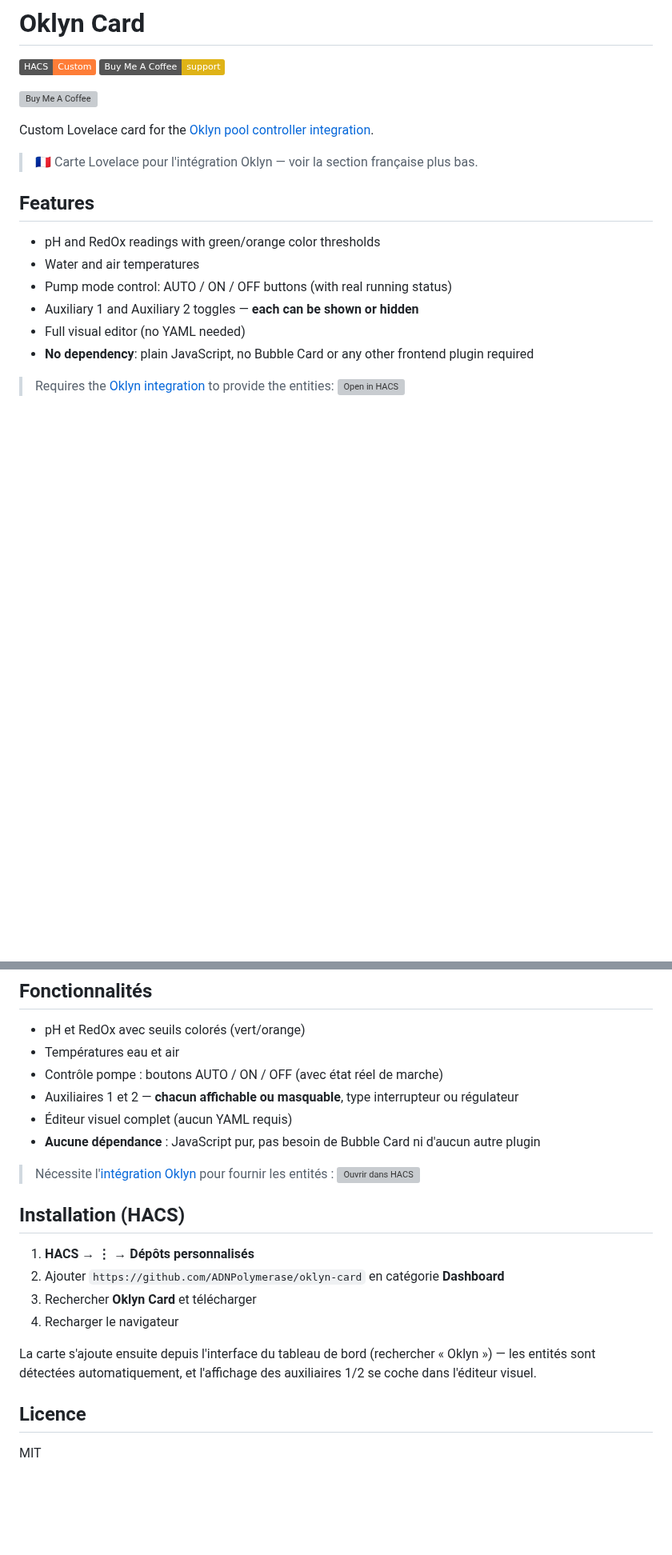
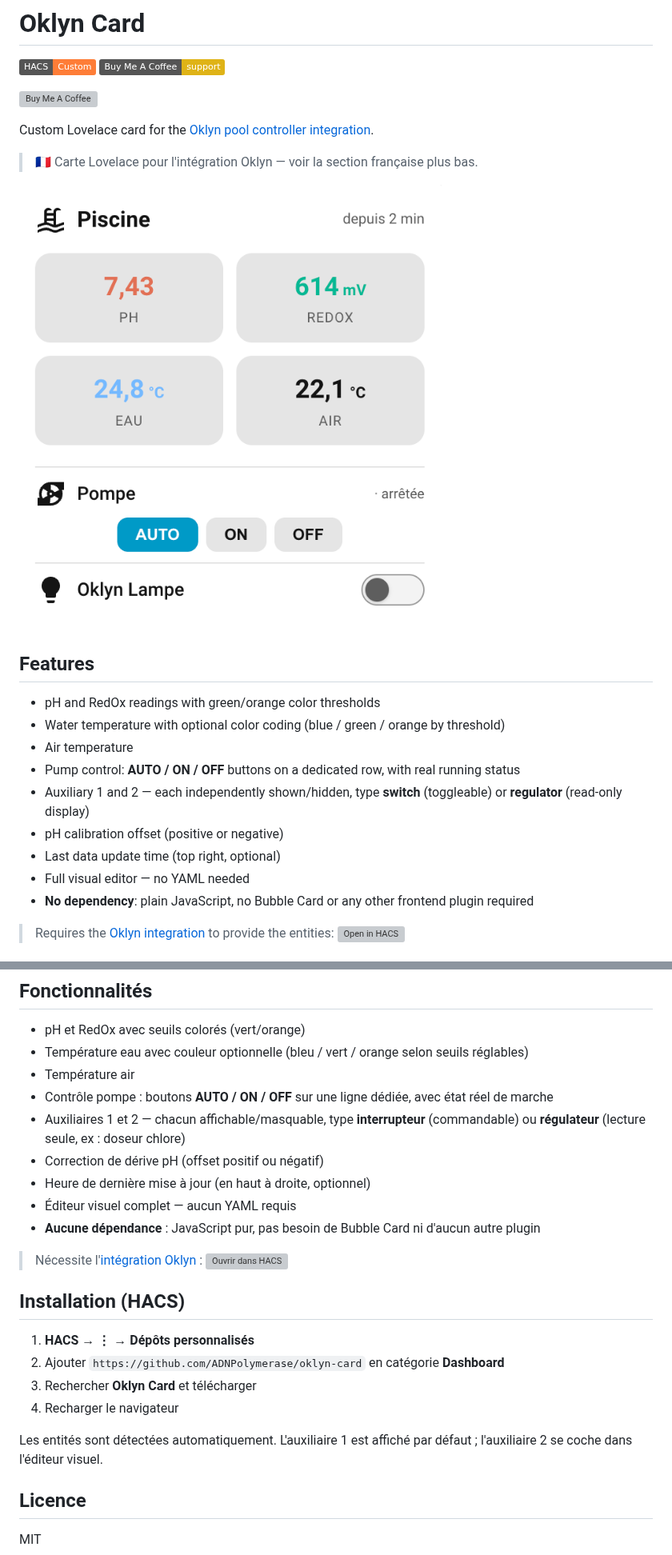
Before and after one commit to ADNPolymerase/oklyn-card, a Markdown page: README.md, 2 parts joined by grey strips. Shown at 80% size. Rendered like a GitHub page; pictures changed too: docs/card.png (added); badges without logos; blank space fills up the shorter version; grey boxes are pictures that could not be loaded.

```diff
--- a/README.md
+++ b/README.md
@@ -9,13 +9,18 @@ Custom Lovelace card for the [Oklyn pool controller integration](https://github.
 
 > 🇫🇷 Carte Lovelace pour l'intégration Oklyn — voir la section française plus bas.
 
+![Oklyn Card screenshot](docs/card.png)
+
 ## Features
 
 - pH and RedOx readings with green/orange color thresholds
-- Water and air temperatures
-- Pump mode control: AUTO / ON / OFF buttons (with real running status)
-- Auxiliary 1 and Auxiliary 2 toggles — **each can be shown or hidden**
-- Full visual editor (no YAML needed)
+- Water temperature with optional color coding (blue / green / orange by threshold)
+- Air temperature
+- Pump control: **AUTO / ON / OFF** buttons on a dedicated row, with real running status
+- Auxiliary 1 and 2 — each independently shown/hidden, type **switch** (toggleable) or **regulator** (read-only display)
+- pH calibration offset (positive or negative)
+- Last data update time (top right, optional)
+- Full visual editor — no YAML needed
 - **No dependency**: plain JavaScript, no Bubble Card or any other frontend plugin required
 
 > Requires the [Oklyn integration](https://github.com/ADNPolymerase/ha-oklyn) to provide the entities:
@@ -97,13 +121,16 @@ Carte Lovelace pour l'[intégration Oklyn](https://github.com/ADNPolymerase/ha-o
 ## Fonctionnalités
 
 - pH et RedOx avec seuils colorés (vert/orange)
-- Températures eau et air
-- Contrôle pompe : boutons AUTO / ON / OFF (avec état réel de marche)
-- Auxiliaires 1 et 2 — **chacun affichable ou masquable**, type interrupteur ou régulateur
-- Éditeur visuel complet (aucun YAML requis)
+- Température eau avec couleur optionnelle (bleu / vert / orange selon seuils réglables)
+- Température air
+- Contrôle pompe : boutons **AUTO / ON / OFF** sur une ligne dédiée, avec état réel de marche
+- Auxiliaires 1 et 2 — chacun affichable/masquable, type **interrupteur** (commandable) ou **régulateur** (lecture seule, ex : doseur chlore)
+- Correction de dérive pH (offset positif ou négatif)
+- Heure de dernière mise à jour (en haut à droite, optionnel)
+- Éditeur visuel complet — aucun YAML requis
 - **Aucune dépendance** : JavaScript pur, pas besoin de Bubble Card ni d'aucun autre plugin
 
-> Nécessite l'[intégration Oklyn](https://github.com/ADNPolymerase/ha-oklyn) pour fournir les entités :
+> Nécessite l'[intégration Oklyn](https://github.com/ADNPolymerase/ha-oklyn) :
 > [![Ouvrir dans HACS](https://my.home-assistant.io/badges/hacs_repository.svg)](https://my.home-assistant.io/redirect/hacs_repository/?owner=ADNPolymerase&repository=ha-oklyn&category=integration)
 
 ## Installation (HACS)
@@ -113,9 +140,8 @@ Carte Lovelace pour l'[intégration Oklyn](https://github.com/ADNPolymerase/ha-o
 3. Rechercher **Oklyn Card** et télécharger
 4. Recharger le navigateur
 
-La carte s'ajoute ensuite depuis l'interface du tableau de bord (rechercher « Oklyn ») —
-les entités sont détectées automatiquement, et l'affichage des auxiliaires 1/2 se coche
-dans l'éditeur visuel.
+Les entités sont détectées automatiquement. L'auxiliaire 1 est affiché par défaut ;
+l'auxiliaire 2 se coche dans l'éditeur visuel.
 
 ## Licence
 
```
Also changed, not shown: other parts of README.md (+27 -8 lines), 1 other file.
